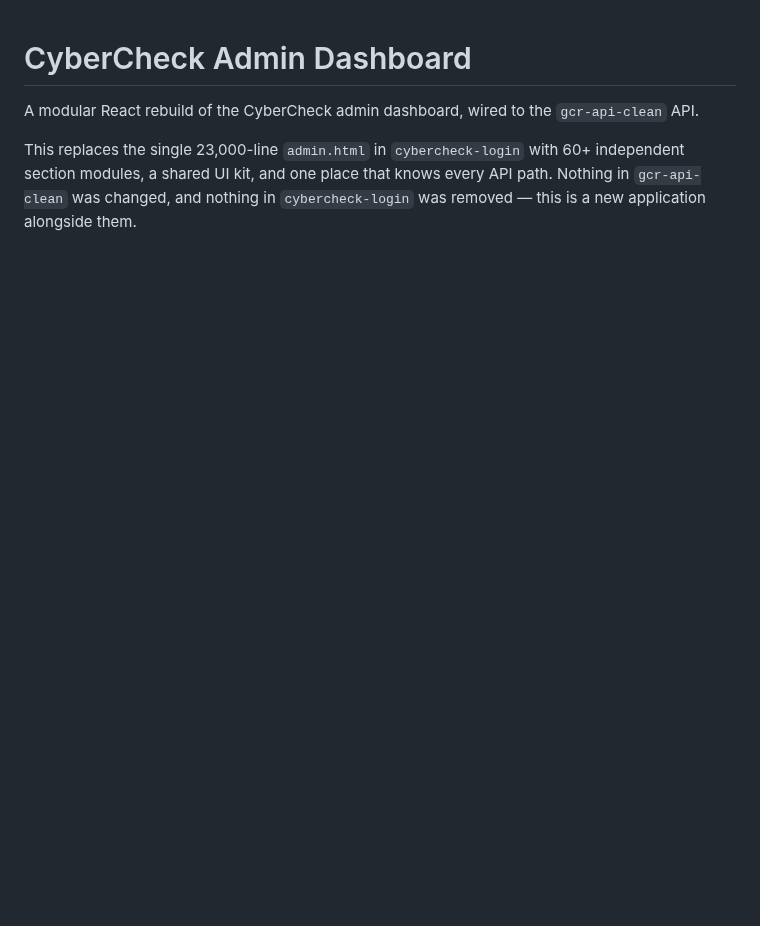
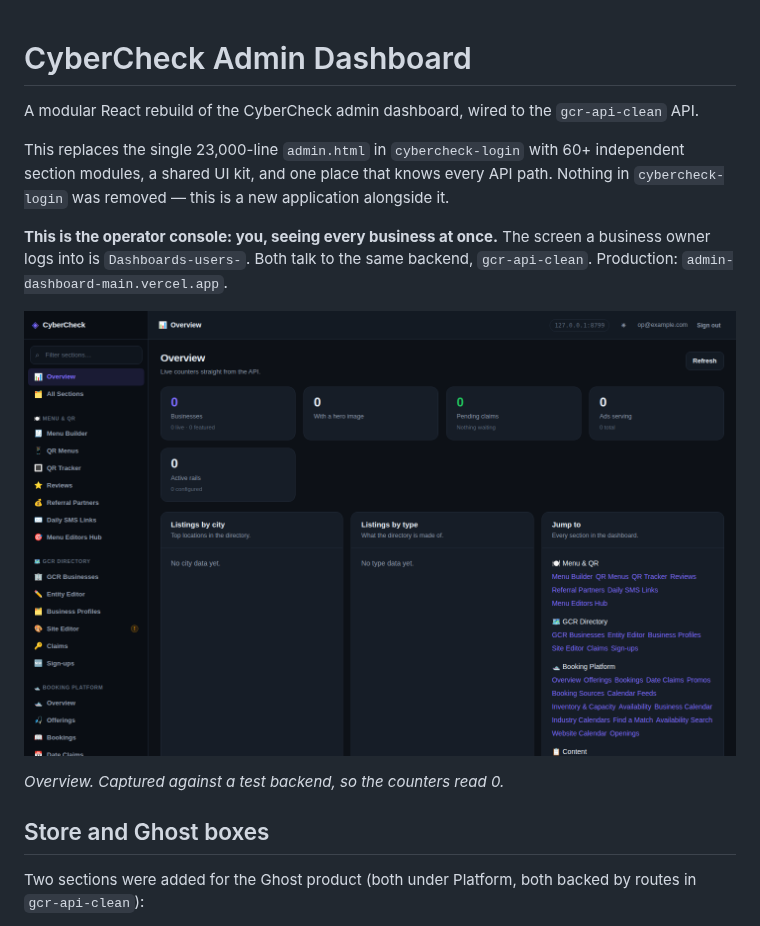
Before and after one commit to CultureReset/Admin-dashboard-main, a Markdown page: README.md, the part around one of its changes. GitHub-like rendering; pictures changed too: docs/images/overview.png (added); blank space fills up the shorter version.

```diff
--- a/README.md
+++ b/README.md
@@ -5,5 +5,19 @@ A modular React rebuild of the CyberCheck admin dashboard, wired to the
 
 This replaces the single 23,000-line `admin.html` in `cybercheck-login` with 60+
 independent section modules, a shared UI kit, and one place that knows every API
-path. Nothing in `gcr-api-clean` was changed, and nothing in `cybercheck-login`
-was removed — this is a new application alongside them.
+path. Nothing in `cybercheck-login` was removed — this is a new application
+alongside it.
+
+**This is the operator console: you, seeing every business at once.** The screen
+a business owner logs into is `Dashboards-users-`. Both talk to the same
+backend, `gcr-api-clean`. Production: `admin-dashboard-main.vercel.app`.
+
+![Overview](docs/images/overview.png)
+
+*Overview. Captured against a test backend, so the counters read 0.*
+
+## Store and Ghost boxes
+
+Two sections were added for the Ghost product (both under Platform, both backed
+by routes in `gcr-api-clean`):
+
```
Also changed, not shown: other parts of README.md (+29 -4 lines), docs/images/automations.png (added), docs/images/ghost-boxes.png (added), docs/images/store.png (added), docs/images/where-it-fits.png (added).
